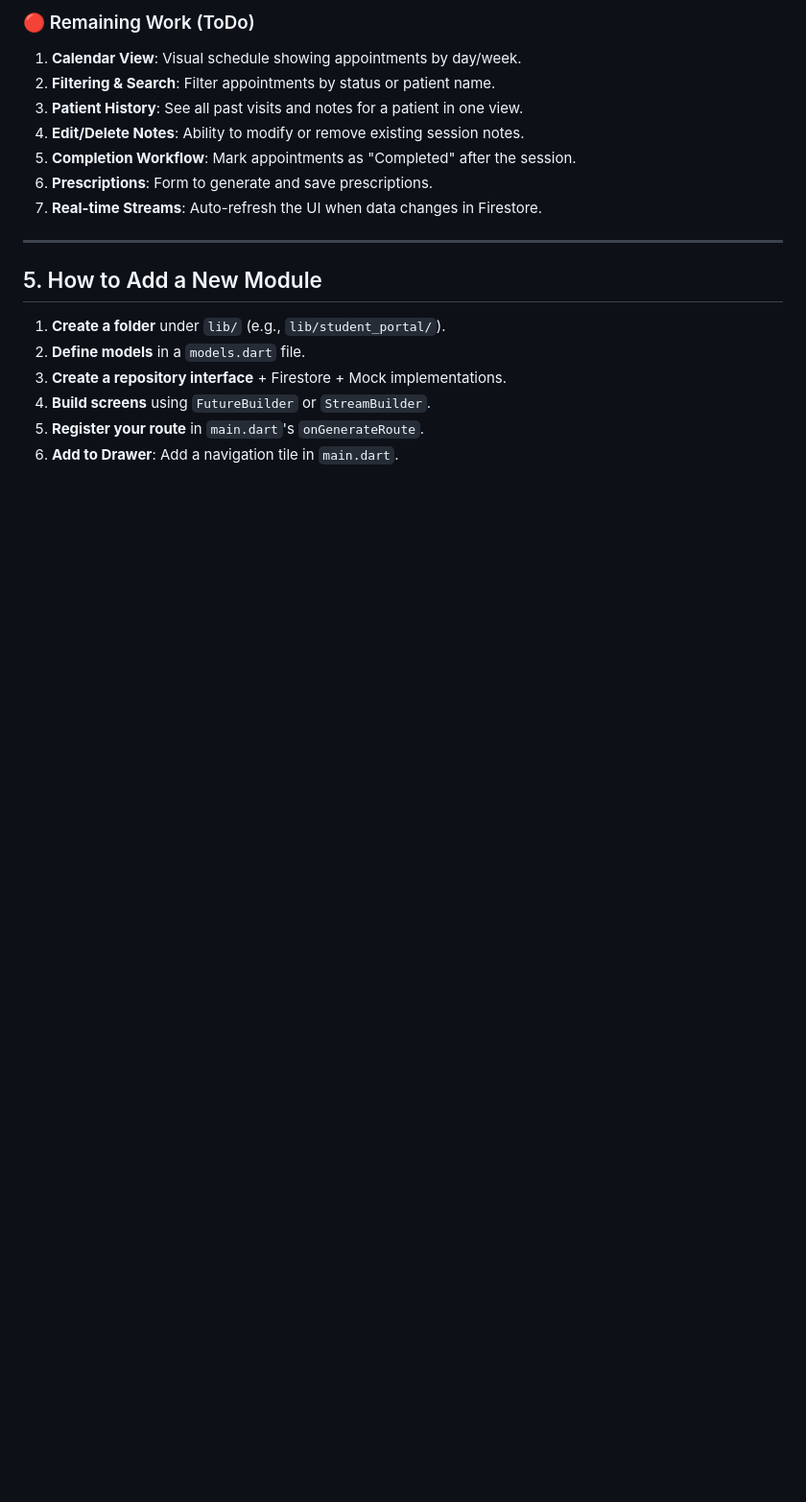
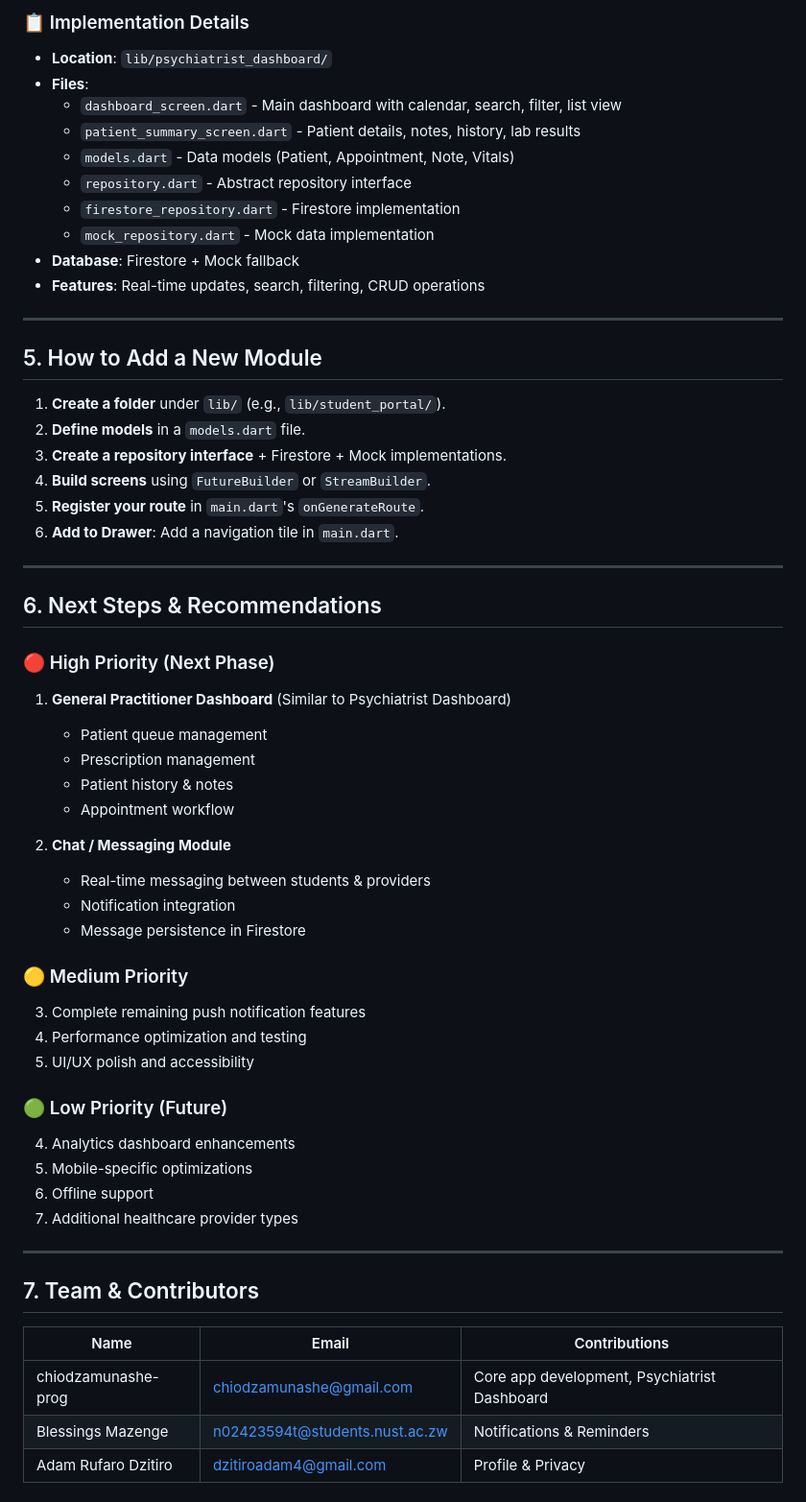
Before and after one commit to chiodzamunashe-prog/nust_campus_health_app, a Markdown page: docs/PROJECT_SCOPE.md, the part around one of its changes. Shown at 96% size. Drawn GitHub-style; blank space fills up the shorter version.

```diff
--- a/docs/PROJECT_SCOPE.md
+++ b/docs/PROJECT_SCOPE.md
@@ -54,12 +79,15 @@ These are foundational pieces that other modules can build on top of:
 
-### 🔴 Remaining Work (ToDo)
-1.  **Calendar View**: Visual schedule showing appointments by day/week.
-2.  **Filtering & Search**: Filter appointments by status or patient name.
-3.  **Patient History**: See all past visits and notes for a patient in one view.
-4.  **Edit/Delete Notes**: Ability to modify or remove existing session notes.
-5.  **Completion Workflow**: Mark appointments as "Completed" after the session.
-6.  **Prescriptions**: Form to generate and save prescriptions.
-7.  **Real-time Streams**: Auto-refresh the UI when data changes in Firestore.
+### 📋 Implementation Details
+*   **Location**: `lib/psychiatrist_dashboard/`
+*   **Files**:
+    - `dashboard_screen.dart` - Main dashboard with calendar, search, filter, list view
+    - `patient_summary_screen.dart` - Patient details, notes, history, lab results
+    - `models.dart` - Data models (Patient, Appointment, Note, Vitals)
+    - `repository.dart` - Abstract repository interface
+    - `firestore_repository.dart` - Firestore implementation
+    - `mock_repository.dart` - Mock data implementation
+*   **Database**: Firestore + Mock fallback
+*   **Features**: Real-time updates, search, filtering, CRUD operations
 
 ---
 
@@ -71,3 +99,41 @@ These are foundational pieces that other modules can build on top of:
 4.  **Build screens** using `FutureBuilder` or `StreamBuilder`.
 5.  **Register your route** in `main.dart`'s `onGenerateRoute`.
 6.  **Add to Drawer**: Add a navigation tile in `main.dart`.
+
+---
+
+## 6. Next Steps & Recommendations
+
+### 🔴 High Priority (Next Phase)
+1. **General Practitioner Dashboard** (Similar to Psychiatrist Dashboard)
+   - Patient queue management
+   - Prescription management
+   - Patient history & notes
+   - Appointment workflow
+
+2. **Chat / Messaging Module**
+   - Real-time messaging between students & providers
+   - Notification integration
+   - Message persistence in Firestore
+
+### 🟡 Medium Priority
+3. Complete remaining push notification features
+4. Performance optimization and testing
+5. UI/UX polish and accessibility
+
+### 🟢 Low Priority (Future)
+4. Analytics dashboard enhancements
+5. Mobile-specific optimizations
+6. Offline support
+7. Additional healthcare provider types
+
+---
+
+## 7. Team & Contributors
+
+| Name | Email | Contributions |
+|------|-------|----------------|
+| chiodzamunashe-prog | chiodzamunashe@gmail.com | Core app development, Psychiatrist Dashboard |
+| Blessings Mazenge | n02423594t@students.nust.ac.zw | Notifications & Reminders |
+| Adam Rufaro Dzitiro | dzitiroadam4@gmail.com | Profile & Privacy |
+
```
Also changed, not shown: other parts of docs/PROJECT_SCOPE.md (+48 -4 lines).
